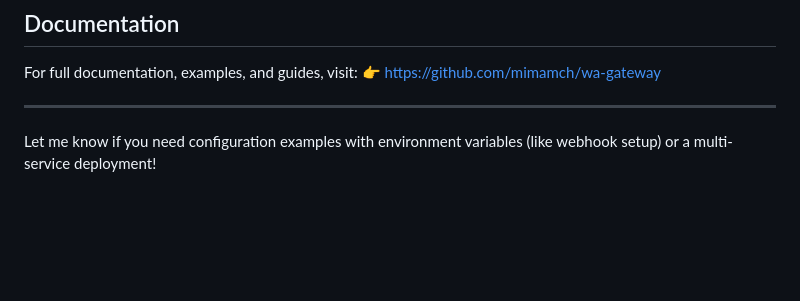
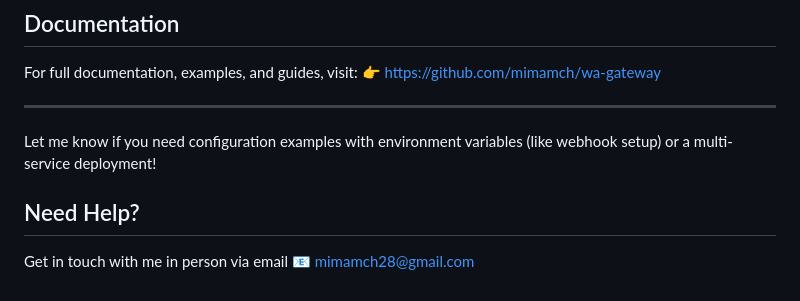
Before and after one commit to mimamch/wa-gateway, a Markdown page: README.md, the part around the change. Rendered like a GitHub page; blank space fills up the shorter version.

Commit message:
Add contact information for assistance

```diff
--- a/README.md
+++ b/README.md
@@ -206,3 +206,6 @@ For full documentation, examples, and guides, visit:
 ---
 
 Let me know if you need configuration examples with environment variables (like webhook setup) or a multi-service deployment!
+
+## Need Help?
+Get in touch with me in person via email 📧 [mimamch28@gmail.com](mailto:mimamch28@gmail.com)
```
